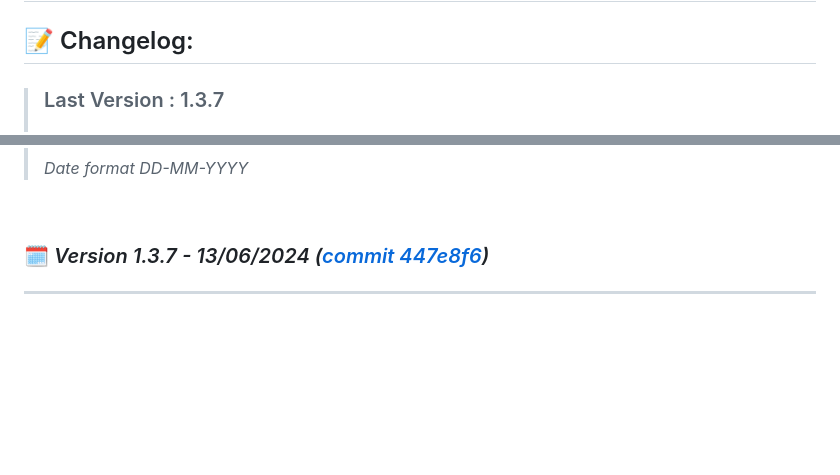
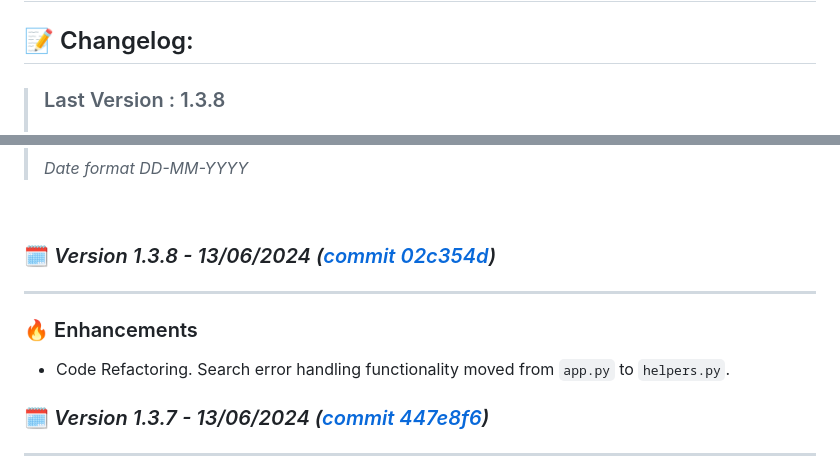
Before and after one commit to DanielDekhtyar/CodeFinder, a Markdown page: CHANGELOG.md, 2 parts joined by grey strips. Drawn GitHub-style; blank space fills up the shorter version.

```diff
--- a/CHANGELOG.md
+++ b/CHANGELOG.md
@@ -2,5 +2,5 @@
 
 ## 📝 Changelog:
 
-> ### Last Version : 1.3.7
+> ### Last Version : 1.3.8
 >
@@ -9,6 +9,14 @@
 > _Date format DD-MM-YYYY_
 
 <br>
+
+### 🗓️ _Version 1.3.8 - 13/06/2024 ([commit 02c354d](https://github.com/DanielDekhtyar/github-search/commit/02c354d))_
+
+---
+
+### 🔥 Enhancements
+- Code Refactoring. Search error handling functionality moved from `app.py` to `helpers.py`.
+
 
 ### 🗓️ _Version 1.3.7 - 13/06/2024 ([commit 447e8f6](https://github.com/DanielDekhtyar/github-search/commit/447e8f6))_
 
```
Also changed, not shown: other parts of CHANGELOG.md (+1 -1 lines).
